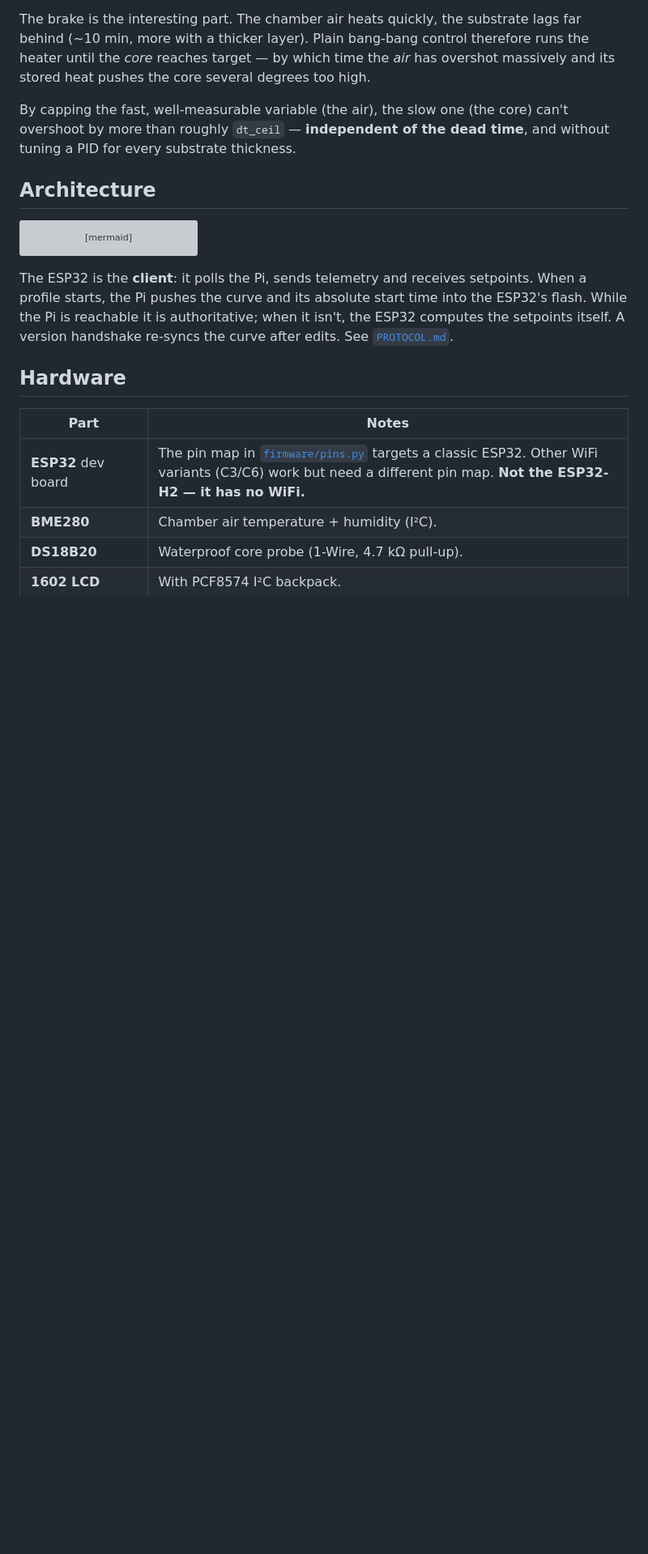
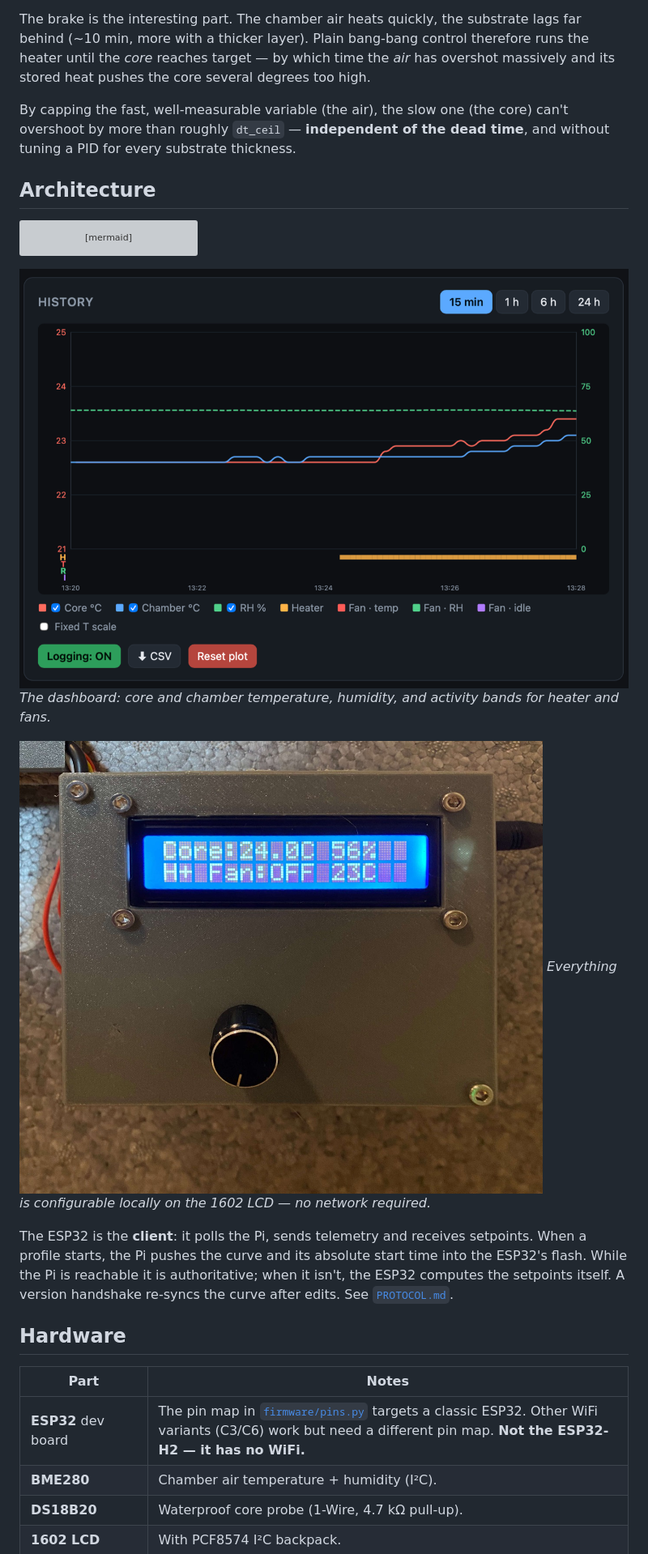
Before and after one commit to hobblefuzz/FermentiMcFermentiFace, a Markdown page: README.md, the part around one of its changes. Shown at 81% size. Rendered like a GitHub page; pictures changed too: docs/img/dashboard_chart.png (added), docs/img/hauptmenue.jpg (added); blank space fills up the shorter version; grey boxes are pictures that could not be loaded.

````diff
--- a/README.md
+++ b/README.md
@@ -65,6 +70,12 @@ flowchart LR
     SRV --- WEB
     FLASH -.->|Pi unreachable →<br/>run curve locally| CTRL
 ```
+
+![Web dashboard with temperature and humidity charts plus heater/fan activity bands](docs/img/dashboard_chart.png)
+*The dashboard: core and chamber temperature, humidity, and activity bands for heater and fans.*
+
+![The 1602 LCD main menu, driven by the rotary encoder](docs/img/hauptmenue.jpg)
+*Everything is configurable locally on the 1602 LCD — no network required.*
 
 The ESP32 is the **client**: it polls the Pi, sends telemetry and receives setpoints. When a
 profile starts, the Pi pushes the curve and its absolute start time into the ESP32's flash.
````
Also changed, not shown: other parts of README.md (+5 -0 lines), docs/img/box_offen.jpg (added), docs/img/ueberschwinger.png (added).
